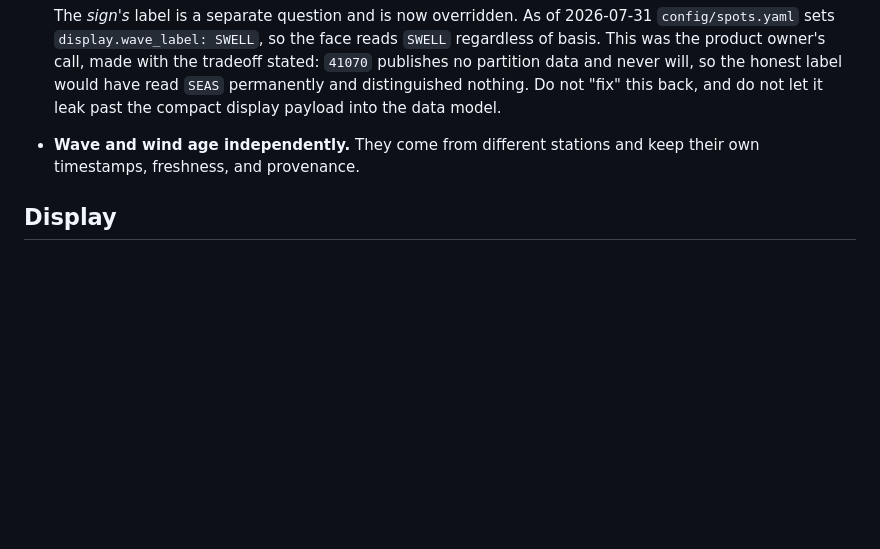
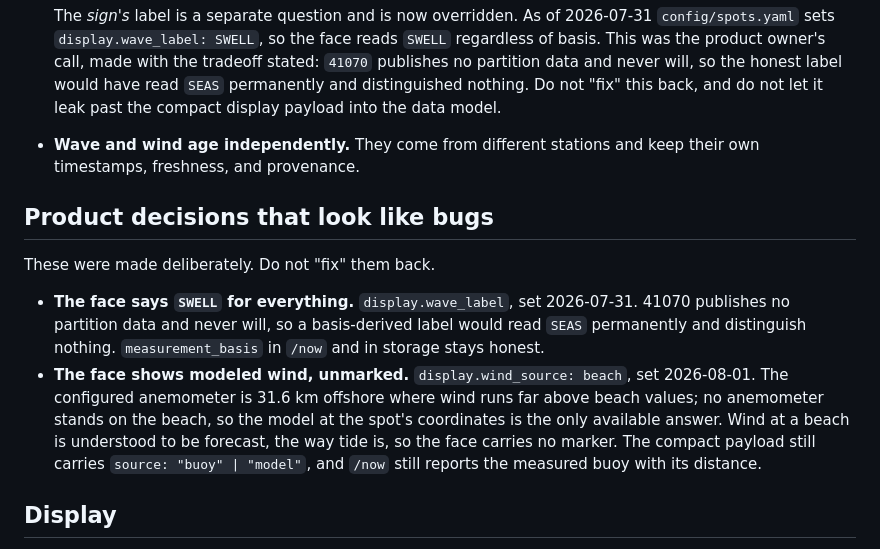
Before and after one commit to joelcook/swellsign, a Markdown page: CLAUDE.md, the part around the change. Rendered like a GitHub page; blank space fills up the shorter version.

Commit message:
Record the unmarked-modeled-wind decision
The face shows modeled beach wind with no provenance marker. Wind at a beach is
understood to be forecast, the way tide is, and the sign stays clean. The
compact payload still carries source: "buoy" | "model" and /now still reports
the measured buoy with its distance, so nothing is hidden from a client that
cares.

Grouped in CLAUDE.md with the SWELL label decision, since both look like bugs to
someone reading the spec and both would otherwise get "fixed" back.

Co-Authored-By: Claude Opus 5 <noreply@anthropic.com>

```diff
--- a/CLAUDE.md
+++ b/CLAUDE.md
@@ -43,6 +43,22 @@ trend are allowed because they describe the data, not the surf.
 - **Wave and wind age independently.** They come from different stations and
   keep their own timestamps, freshness, and provenance.
 
+## Product decisions that look like bugs
+
+These were made deliberately. Do not "fix" them back.
+
+- **The face says `SWELL` for everything.** `display.wave_label`, set 2026-07-31.
+  41070 publishes no partition data and never will, so a basis-derived label
+  would read `SEAS` permanently and distinguish nothing. `measurement_basis` in
+  `/now` and in storage stays honest.
+- **The face shows modeled wind, unmarked.** `display.wind_source: beach`, set
+  2026-08-01. The configured anemometer is 31.6 km offshore where wind runs far
+  above beach values; no anemometer stands on the beach, so the model at the
+  spot's coordinates is the only available answer. Wind at a beach is understood
+  to be forecast, the way tide is, so the face carries no marker. The compact
+  payload still carries `source: "buoy" | "model"`, and `/now` still reports the
+  measured buoy with its distance.
+
 ## Display
 
 - The renderer is the single source of truth for what the sign shows. The Pi
```
